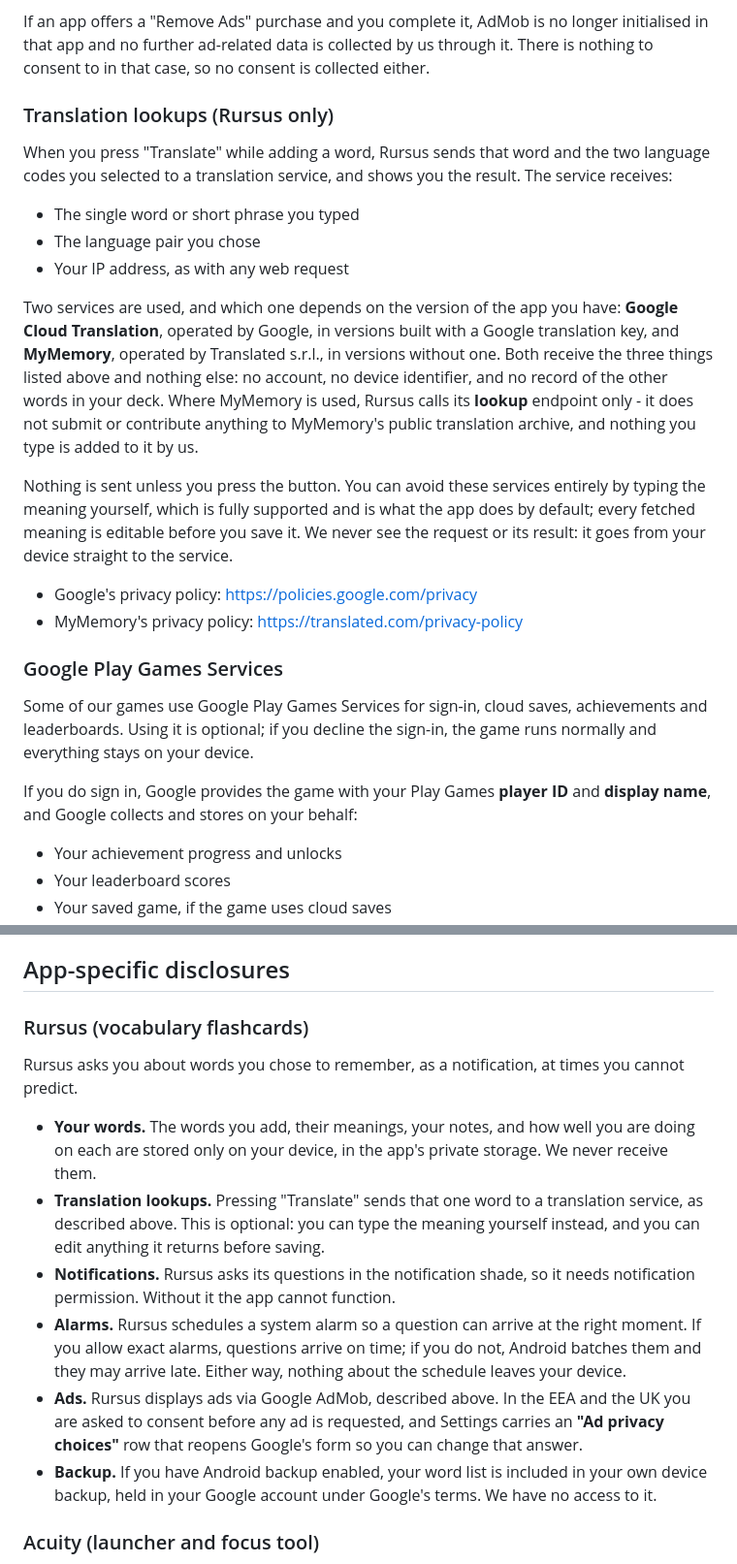
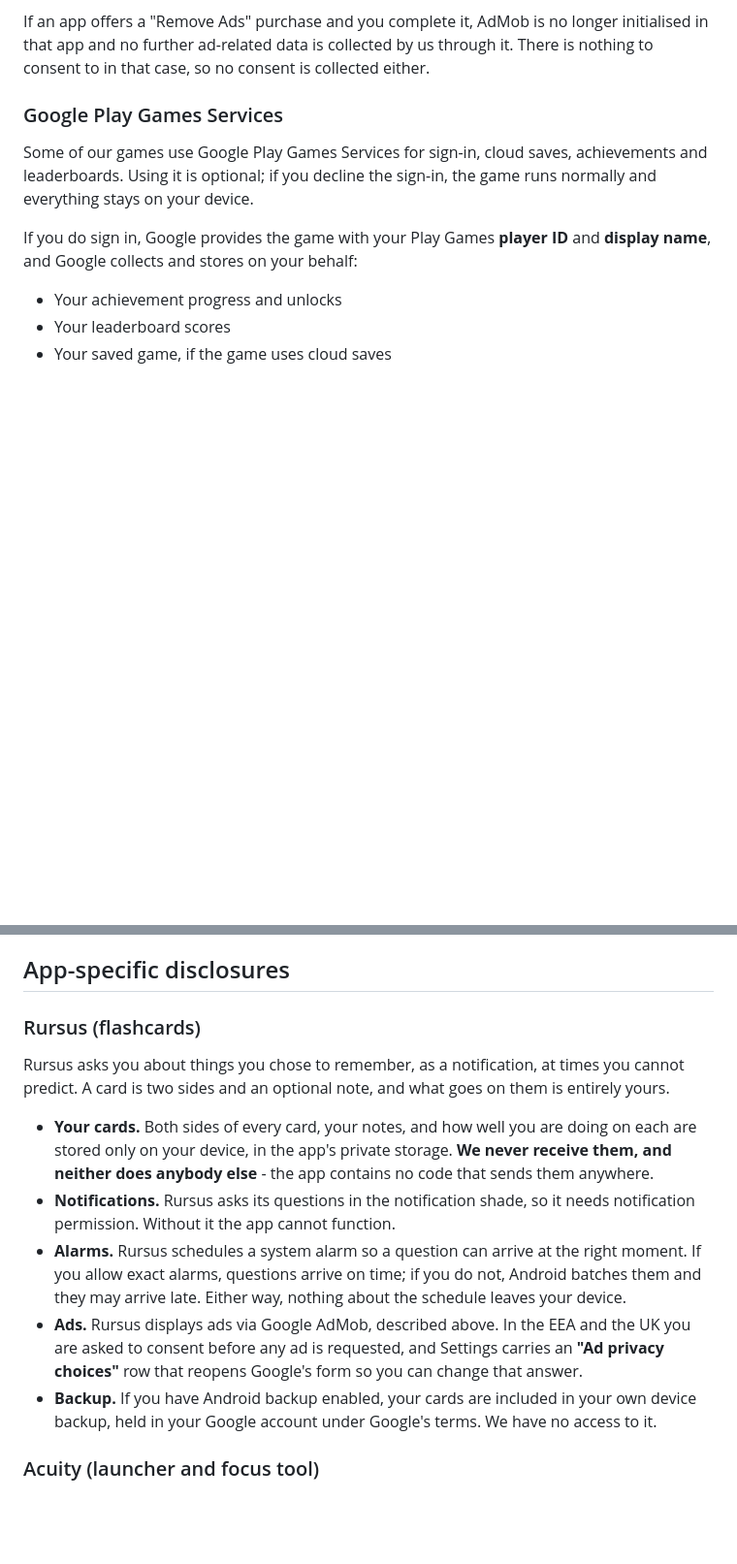
Before and after one commit to nextechsystems-au/privacy-policy, a Markdown page: README.md, 2 parts joined by grey strips. Shown at 97% size. Rendered like a GitHub page; blank space fills up the shorter version.

```diff
--- a/README.md
+++ b/README.md
@@ -46,21 +46,6 @@ Your answer decides what may be collected. Consenting allows the personalised ad
 You can change your answer at any time. In **Rursus** it is the **"Ad privacy choices"** row in Settings, which reopens the same Google form. Outside the EEA and the UK the form does not appear, because the requirement does not apply there.
 
 If an app offers a "Remove Ads" purchase and you complete it, AdMob is no longer initialised in that app and no further ad-related data is collected by us through it. There is nothing to consent to in that case, so no consent is collected either.
-
-### Translation lookups (Rursus only)
-
-When you press "Translate" while adding a word, Rursus sends that word and the two language codes you selected to a translation service, and shows you the result. The service receives:
-
-- The single word or short phrase you typed
-- The language pair you chose
-- Your IP address, as with any web request
-
-Two services are used, and which one depends on the version of the app you have: **Google Cloud Translation**, operated by Google, in versions built with a Google translation key, and **MyMemory**, operated by Translated s.r.l., in versions without one. Both receive the three things listed above and nothing else: no account, no device identifier, and no record of the other words in your deck. Where MyMemory is used, Rursus calls its **lookup** endpoint only - it does not submit or contribute anything to MyMemory's public translation archive, and nothing you type is added to it by us.
-
-Nothing is sent unless you press the button. You can avoid these services entirely by typing the meaning yourself, which is fully supported and is what the app does by default; every fetched meaning is editable before you save it. We never see the request or its result: it goes from your device straight to the service.
-
-- Google's privacy policy: https://policies.google.com/privacy
-- MyMemory's privacy policy: https://translated.com/privacy-policy
 
 ### Google Play Games Services
 
@@ -99,16 +84,15 @@ Each app stores its own settings and progress locally using the Android system's
 
 ## App-specific disclosures
 
-### Rursus (vocabulary flashcards)
+### Rursus (flashcards)
 
-Rursus asks you about words you chose to remember, as a notification, at times you cannot predict.
+Rursus asks you about things you chose to remember, as a notification, at times you cannot predict. A card is two sides and an optional note, and what goes on them is entirely yours.
 
-- **Your words.** The words you add, their meanings, your notes, and how well you are doing on each are stored only on your device, in the app's private storage. We never receive them.
-- **Translation lookups.** Pressing "Translate" sends that one word to a translation service, as described above. This is optional: you can type the meaning yourself instead, and you can edit anything it returns before saving.
+- **Your cards.** Both sides of every card, your notes, and how well you are doing on each are stored only on your device, in the app's private storage. **We never receive them, and neither does anybody else** - the app contains no code that sends them anywhere.
 - **Notifications.** Rursus asks its questions in the notification shade, so it needs notification permission. Without it the app cannot function.
 - **Alarms.** Rursus schedules a system alarm so a question can arrive at the right moment. If you allow exact alarms, questions arrive on time; if you do not, Android batches them and they may arrive late. Either way, nothing about the schedule leaves your device.
 - **Ads.** Rursus displays ads via Google AdMob, described above. In the EEA and the UK you are asked to consent before any ad is requested, and Settings carries an **"Ad privacy choices"** row that reopens Google's form so you can change that answer.
-- **Backup.** If you have Android backup enabled, your word list is included in your own device backup, held in your Google account under Google's terms. We have no access to it.
+- **Backup.** If you have Android backup enabled, your cards are included in your own device backup, held in your Google account under Google's terms. We have no access to it.
 
 ### Acuity (launcher and focus tool)
 
```
Also changed, not shown: other parts of README.md (+5 -6 lines), PRIVACY.md (+9 -26 lines).
